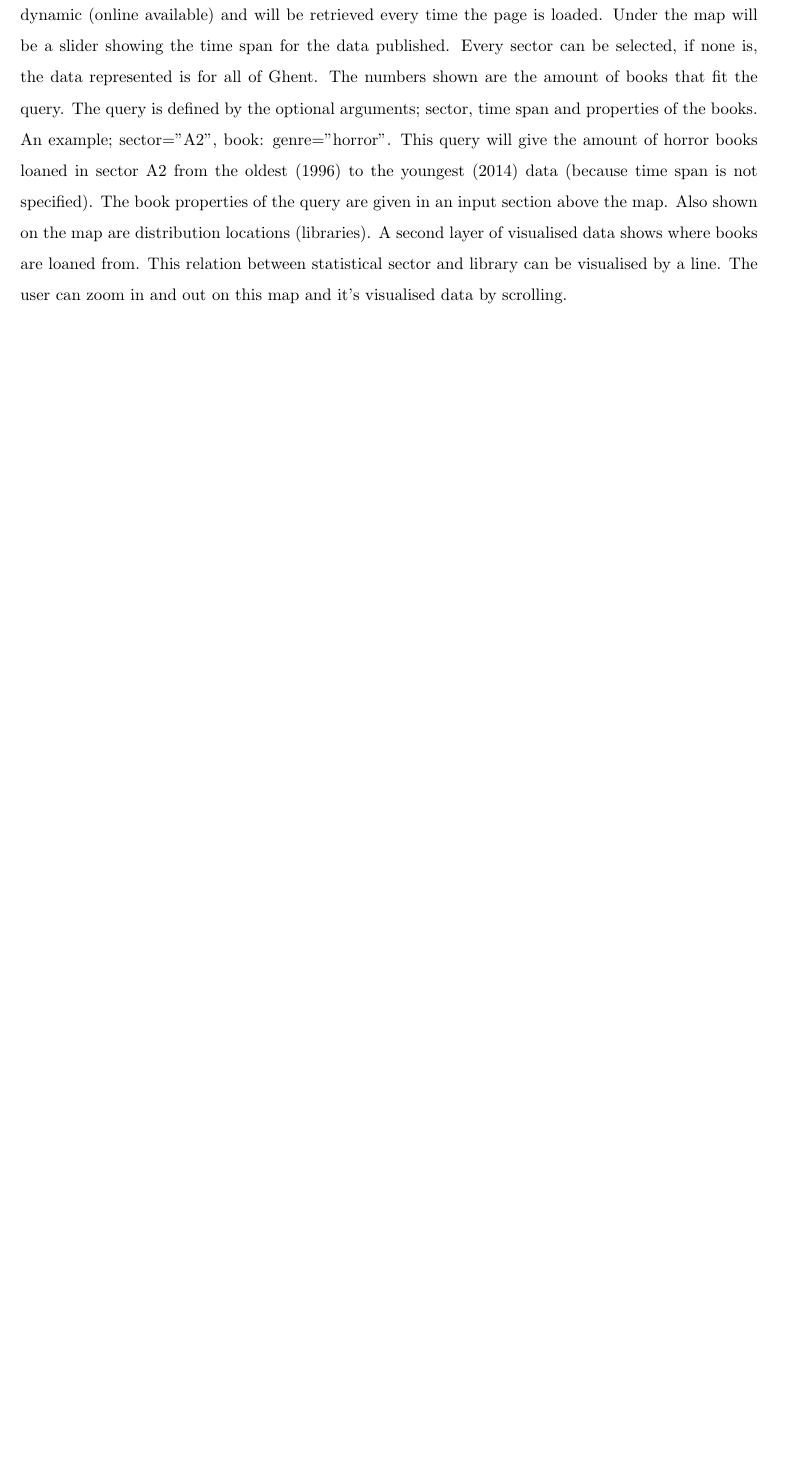
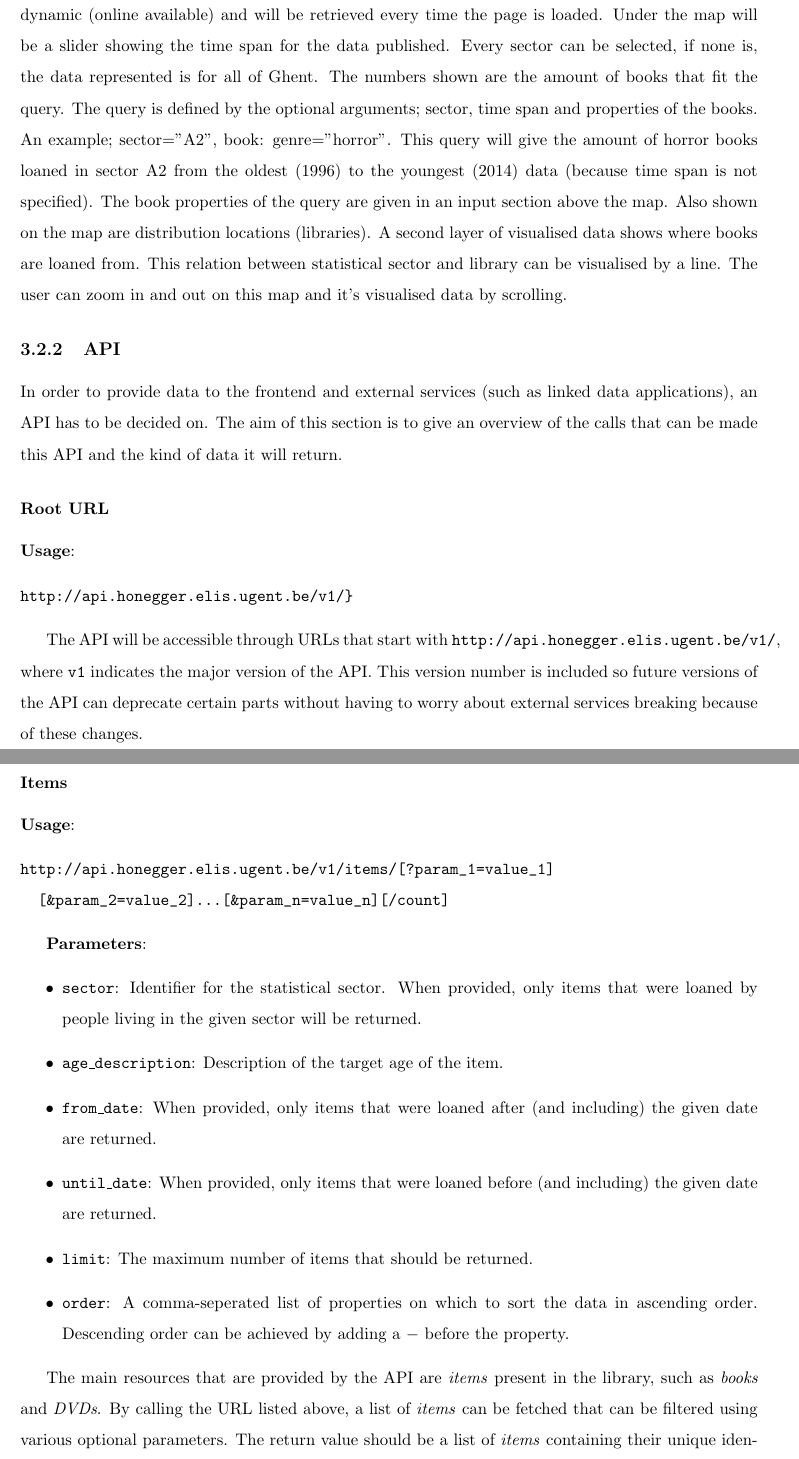
Before and after one commit to jeroenarens/Apps4Ghent_Bib, a LaTeX document (documents/report/main.tex, which reads documents/report/chapter-application.tex): part of page 7 of 13 before the commit and two parts of pages 7 and 8 of 15 after it, the two joined at a grey line, cut so that both start at the same text, the shorter picture padded with empty space. Compiled offline with pdfLaTeX.

Commit message:
Add part on API

```diff
--- a/documents/report/chapter-application.tex
+++ b/documents/report/chapter-application.tex
@@ -14,6 +14,43 @@ We make use of 3 main components in the backend. First there is the RML unit whi
 
 On initial load of the webpage an empty map of Ghent is shown with one big number counting the sum of all books ever loaned. This map is divided in statistical sectors. The shape of these sectors is dynamic (online available) and will be retrieved every time the page is loaded. Under the map will be a slider showing the time span for the data published. Every sector can be selected, if none is, the data represented is for all of Ghent.  The numbers shown are the amount of books that fit the query. The query is defined by the optional arguments; sector, time span and properties of the books. An example; sector="A2", book: genre="horror". This query will give the amount of horror books loaned in sector A2 from the oldest (1996) to the youngest (2014) data (because time span is not specified). The book properties of the query are given in an input section above the map. Also shown on the map are distribution locations (libraries). A second layer of visualised data shows where books are loaned from. This relation between statistical sector and library can be visualised by a line. The user can zoom in and out on this map and it's visualised data by scrolling.
 
+\subsection{API}
+
+In order to provide data to the frontend and external services (such as linked data applications), an API has to be decided on. The aim of this section is to give an overview of the calls that can be made this API and the kind of data it will return.
+
+\subsubsection{Root URL}
+
+{\bf Usage}:
+\begin{verbatim}
+http://api.honegger.elis.ugent.be/v1/}
+\end{verbatim}
+
+The API will be accessible through URLs that start with \texttt{http://api.honegger.elis.ugent.be/v1/}, where \texttt{v1} indicates the major version of the API. This version number is included so future versions of the API can deprecate certain parts without having to worry about external services breaking because of these changes.
+
+\subsubsection{Items}
+
+{\bf Usage}:
+\begin{verbatim}
+http://api.honegger.elis.ugent.be/v1/items/[?param_1=value_1]
+  [&param_2=value_2]...[&param_n=value_n][/count]
+\end{verbatim}
+
+{\bf Parameters}:
+\begin{itemize}
+  \item \texttt{sector}: Identifier for the statistical sector. When provided, only items that were loaned by people living in the given sector will be returned.
+  \item \texttt{age\_description}: Description of the target age of the item.
+  \item \texttt{from\_date}: When provided, only items that were loaned after (and including) the given date are returned.
+  \item \texttt{until\_date}: When provided, only items that were loaned before (and including) the given date are returned.
+  \item \texttt{limit}: The maximum number of items that should be returned.
+  \item \texttt{order}: A comma-seperated list of properties on which to sort the data in ascending order. Descending order can be achieved by adding a $-$ before the property.
+\end{itemize}
+
+The main resources that are provided by the API are \emph{items} present in the library, such as \emph{books} and \emph{DVDs}.
+By calling the URL listed above, a list of \emph{items} can be fetched that can be filtered using various optional parameters.
+The return value should be a list of \emph{items} containing their unique identifiers, various metadata properties (such as title, genre, theme, ...), the library the item was loaned from and the number of times the items was loaned, given the parameters.\\
+
+Because the main visualisation can get away with only the number of loans for all items given a set of parameters, an extra \texttt{/count} action can be used, which simply returns the number of loans instead of a list of items.
+
 \section{Use case}
 
 The library personel can use the web application in two ways, reactively and pro-actively. Respectively by searching on a specific book (title) or on a certain group of books (genre, target-age,...) and look for differences between current distribution (visualised per library) and preffered distribution (visualised per sector). If the demand of a certain book is skewed for a sector, the copies can be moved closer (closer library) to this sector. If the demand of a group correlates with a sector the personel can decide to anticipate the demand of similar books in this group and move the whole group.
```
